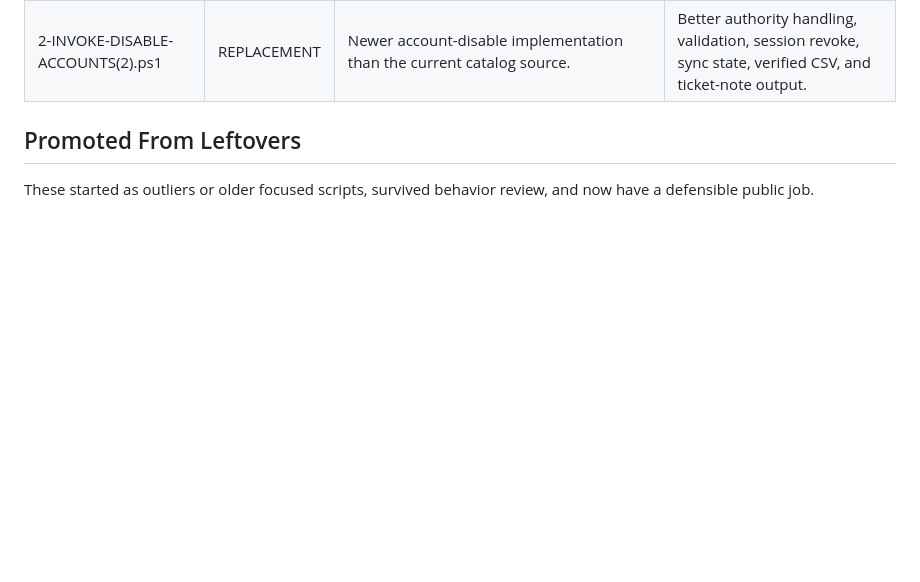
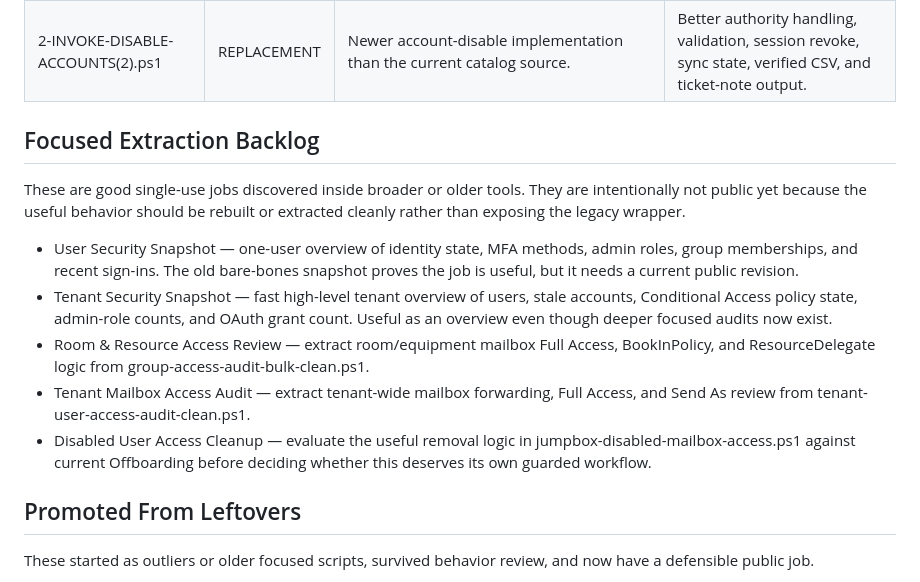
Before and after one commit to Grimmieeee/pwsh-operations-catalog, a Markdown page: AUDIT-LIMBO.md, the part around the change. Drawn GitHub-style; blank space fills up the shorter version.

Commit message:
Track focused extraction opportunities

```diff
--- a/AUDIT-LIMBO.md
+++ b/AUDIT-LIMBO.md
@@ -27,6 +27,16 @@ The rule is simple: similarity alone is not enough to remove a tool. A duplicate
 | jumpbox-disabled-mailbox-access.ps1 | SALVAGE | Older single-user disabled-account cleanup tool combines mailbox permissions, distribution-list context, and optional removal. Too broad/legacy to publish as-is. | Possible source for a focused Disabled User Access Cleanup workflow or improvements to Offboarding. |
 | resolve-names-to-upns.ps1 | HOLD | Appears alongside bulk-resolve-upns.ps1 in the same Verify-Status folder. Source comparison still needed. | Preserve only if it resolves edge cases the bulk resolver does not. |
 | 2-INVOKE-DISABLE-ACCOUNTS(2).ps1 | REPLACEMENT | Newer account-disable implementation than the current catalog source. | Better authority handling, validation, session revoke, sync state, verified CSV, and ticket-note output. |
+
+## Focused Extraction Backlog
+
+These are good single-use jobs discovered inside broader or older tools. They are intentionally not public yet because the useful behavior should be rebuilt or extracted cleanly rather than exposing the legacy wrapper.
+
+- User Security Snapshot — one-user overview of identity state, MFA methods, admin roles, group memberships, and recent sign-ins. The old bare-bones snapshot proves the job is useful, but it needs a current public revision.
+- Tenant Security Snapshot — fast high-level tenant overview of users, stale accounts, Conditional Access policy state, admin-role counts, and OAuth grant count. Useful as an overview even though deeper focused audits now exist.
+- Room & Resource Access Review — extract room/equipment mailbox Full Access, BookInPolicy, and ResourceDelegate logic from group-access-audit-bulk-clean.ps1.
+- Tenant Mailbox Access Audit — extract tenant-wide mailbox forwarding, Full Access, and Send As review from tenant-user-access-audit-clean.ps1.
+- Disabled User Access Cleanup — evaluate the useful removal logic in jumpbox-disabled-mailbox-access.ps1 against current Offboarding before deciding whether this deserves its own guarded workflow.
 
 ## Promoted From Leftovers
 
```
